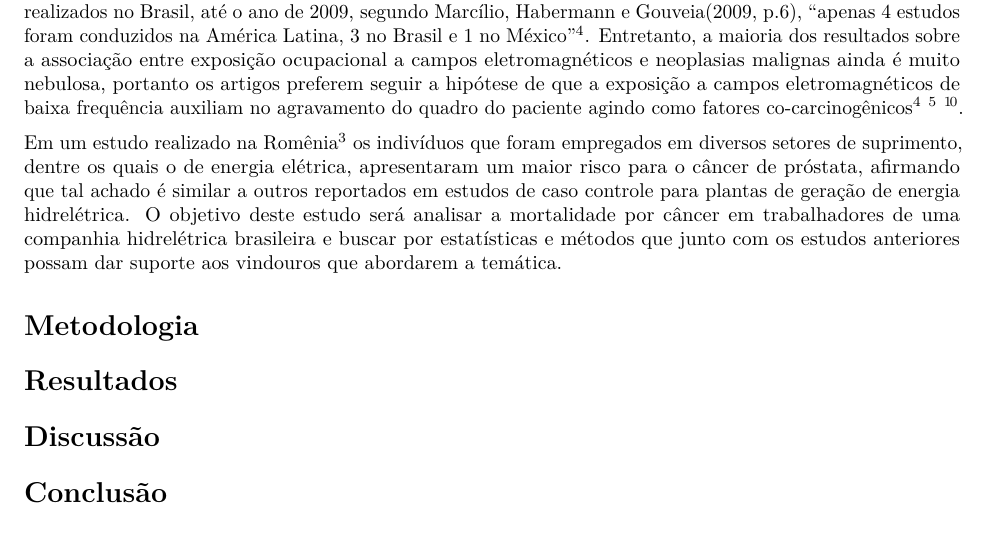
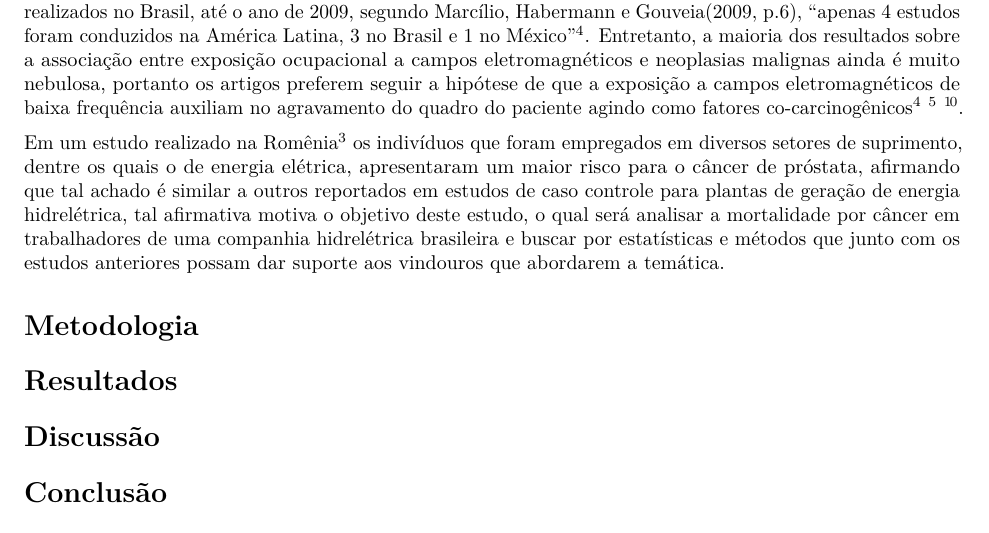
Before and after one commit to marreapato/Mortalidade_Cancer_Hidreletrica, an R Markdown document (Artigo.rmd): part of page 2 of 3, cut so that both start at the same text. Rendered offline with R 4.5, knitr and Pandoc, then LaTeX, with nearby package versions; drawn as R Markdown's standard PDF in place of the format the file asks for.

Commit message:
Update Artigo.rmd

```diff
--- a/Artigo.rmd
+++ b/Artigo.rmd
@@ -40,7 +40,7 @@ library(rticles)
 
  Câncer de mama $\!\!^9$, próstata $\!\!^3$, cérebro $\!\!^7$ e leucemia $\!\!^1$ $\!\!^3$ foram apenas algumas das neoplasias que tiveram seu estudo direcionado a problemática da exposição aos CEM, entretanto poucos estudos sobre o tema foram realizados no Brasil, até o ano de 2009, segundo Marcílio, Habermann e Gouveia(2009, p.6), "apenas 4 estudos foram conduzidos na América Latina, 3 no Brasil e 1 no México" $\!\!^4$. Entretanto, a maioria dos resultados sobre a associação entre exposição ocupacional a campos eletromagnéticos e neoplasias malignas ainda é muito nebulosa, portanto os artigos preferem seguir a hipótese de que a exposição a campos eletromagnéticos de baixa frequência auxiliam no agravamento do quadro do paciente agindo como fatores co-carcinogênicos $\!\!^4$ \ $\!\!^5$ \ $\!\!^1\!^0$.
 
- Em um estudo realizado na Romênia $\!\!^3$ os indivíduos que foram empregados em diversos setores de suprimento, dentre os quais o de energia elétrica, apresentaram um maior risco para o câncer de próstata, afirmando que tal achado é similar a outros reportados em estudos de caso controle para plantas de geração de energia hidrelétrica. O objetivo deste estudo será analisar a mortalidade por câncer em trabalhadores de uma companhia hidrelétrica brasileira e buscar por estatísticas e métodos que junto com os estudos anteriores possam dar suporte aos vindouros que abordarem a temática.
+ Em um estudo realizado na Romênia $\!\!^3$ os indivíduos que foram empregados em diversos setores de suprimento, dentre os quais o de energia elétrica, apresentaram um maior risco para o câncer de próstata, afirmando que tal achado é similar a outros reportados em estudos de caso controle para plantas de geração de energia hidrelétrica, tal afirmativa motiva o objetivo deste estudo, o qual será analisar a mortalidade por câncer em trabalhadores de uma companhia hidrelétrica brasileira e buscar por estatísticas e métodos que junto com os estudos anteriores possam dar suporte aos vindouros que abordarem a temática.
 
 
 
```
